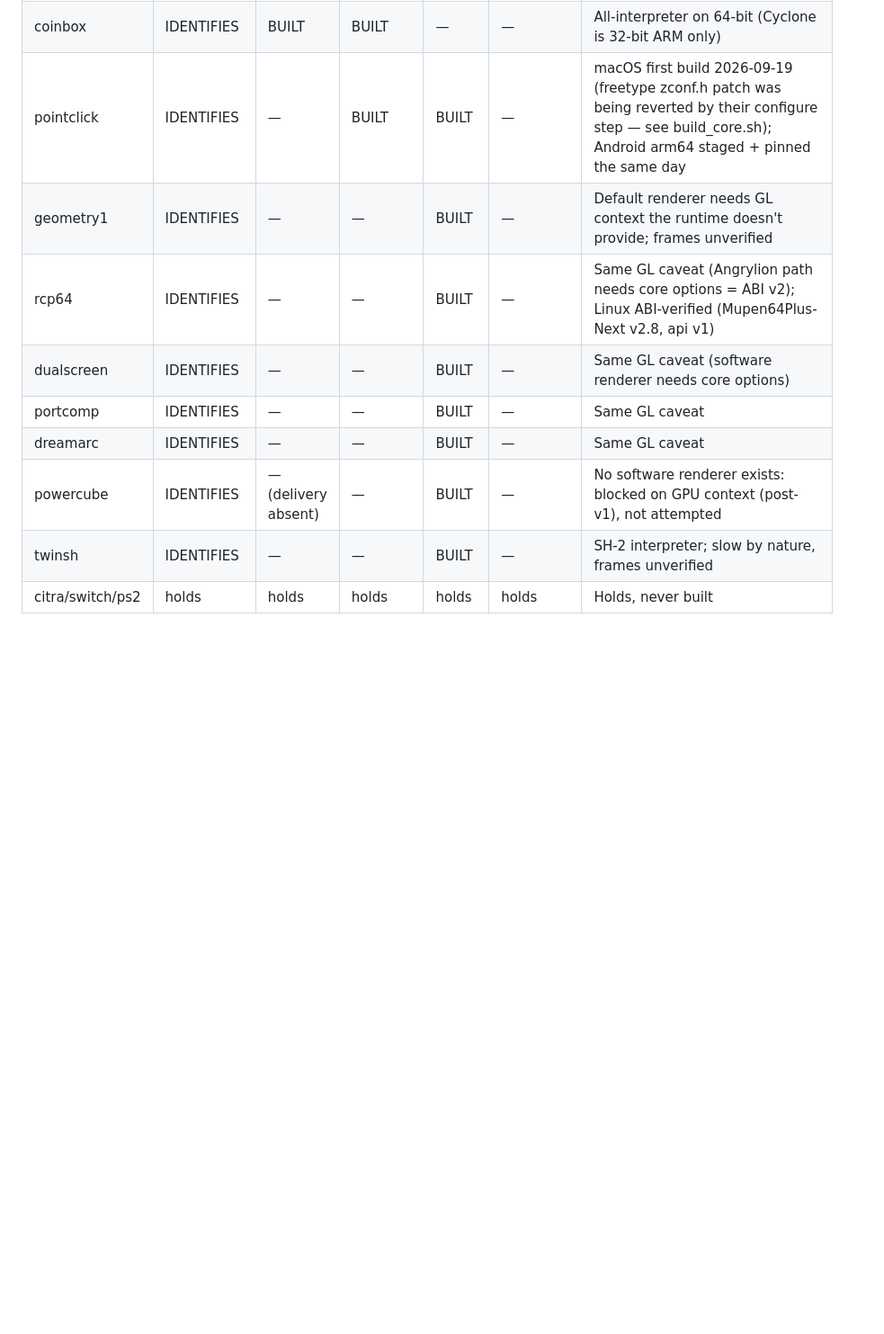
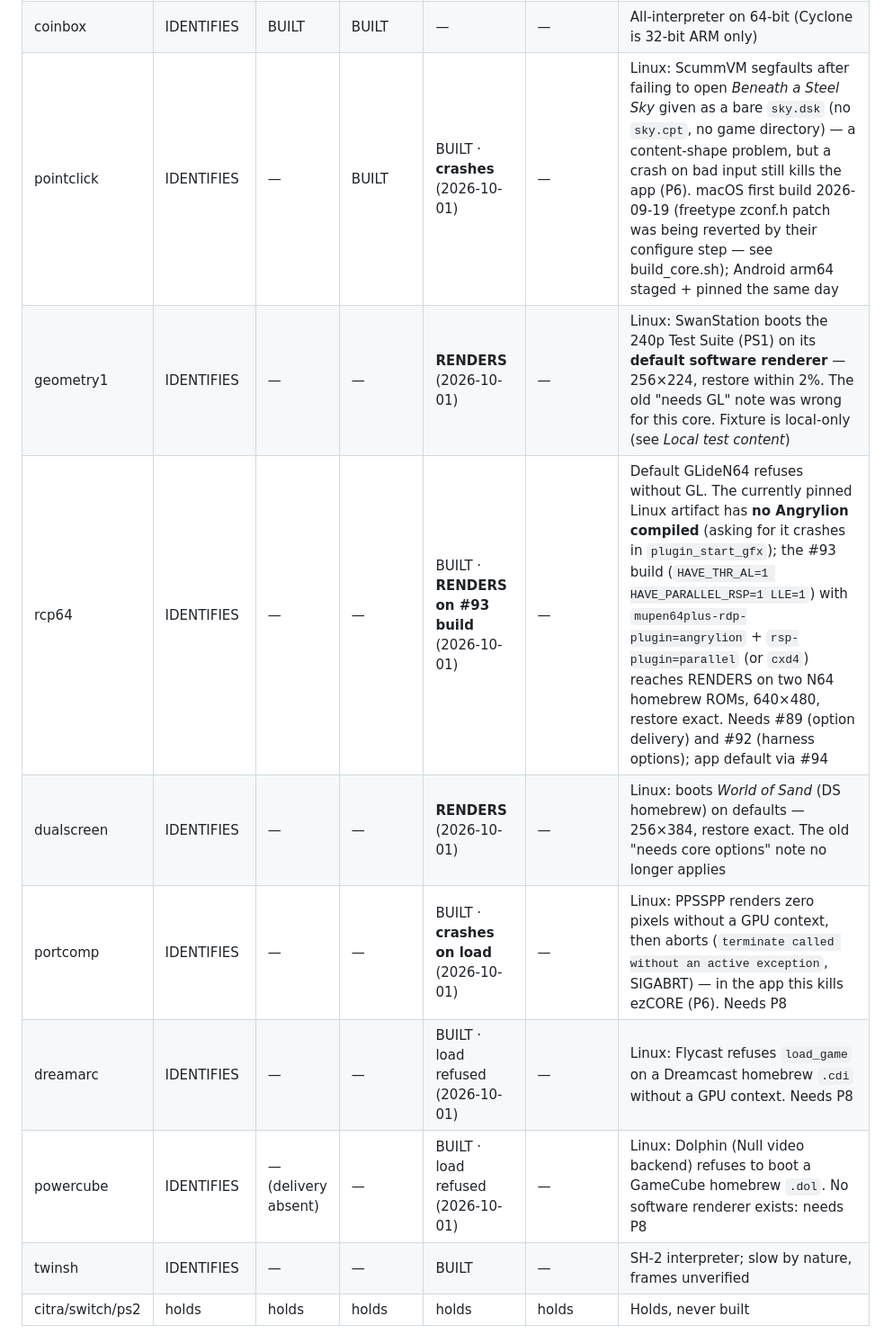
Before and after one commit to 0xJ1nn/ezcore, a Markdown page: docs/MATRIX.md, the part around one of its changes. Shown at 90% size. Rendered like a GitHub page; blank space fills up the shorter version.

```diff
--- a/docs/MATRIX.md
+++ b/docs/MATRIX.md
@@ -103,11 +117,11 @@ levels previously claimed more than the harness asserts):
 | coinbox | IDENTIFIES | BUILT | BUILT | — | — | All-interpreter on 64-bit (Cyclone is 32-bit ARM only) |
-| pointclick | IDENTIFIES | — | BUILT | BUILT | — | macOS first build 2026-09-19 (freetype zconf.h patch was being reverted by their configure step — see build_core.sh); Android arm64 staged + pinned the same day |
-| geometry1 | IDENTIFIES | — | — | BUILT | — | Default renderer needs GL context the runtime doesn't provide; frames unverified |
-| rcp64 | IDENTIFIES | — | — | BUILT | — | Same GL caveat (Angrylion path needs core options = ABI v2); Linux ABI-verified (Mupen64Plus-Next v2.8, api v1) |
-| dualscreen | IDENTIFIES | — | — | BUILT | — | Same GL caveat (software renderer needs core options) |
-| portcomp | IDENTIFIES | — | — | BUILT | — | Same GL caveat |
-| dreamarc | IDENTIFIES | — | — | BUILT | — | Same GL caveat |
-| powercube | IDENTIFIES | — (delivery absent) | — | BUILT | — | No software renderer exists: blocked on GPU context (post-v1), not attempted |
+| pointclick | IDENTIFIES | — | BUILT | BUILT · **crashes** (2026-10-01) | — | Linux: ScummVM segfaults after failing to open *Beneath a Steel Sky* given as a bare `sky.dsk` (no `sky.cpt`, no game directory) — a content-shape problem, but a crash on bad input still kills the app (P6). macOS first build 2026-09-19 (freetype zconf.h patch was being reverted by their configure step — see build_core.sh); Android arm64 staged + pinned the same day |
+| geometry1 | IDENTIFIES | — | — | **RENDERS** (2026-10-01) | — | Linux: SwanStation boots the 240p Test Suite (PS1) on its **default software renderer** — 256×224, restore within 2%. The old "needs GL" note was wrong for this core. Fixture is local-only (see *Local test content*) |
+| rcp64 | IDENTIFIES | — | — | BUILT · **RENDERS on #93 build** (2026-10-01) | — | Default GLideN64 refuses without GL. The currently pinned Linux artifact has **no Angrylion compiled** (asking for it crashes in `plugin_start_gfx`); the #93 build (`HAVE_THR_AL=1 HAVE_PARALLEL_RSP=1 LLE=1`) with `mupen64plus-rdp-plugin=angrylion` + `rsp-plugin=parallel` (or `cxd4`) reaches RENDERS on two N64 homebrew ROMs, 640×480, restore exact. Needs #89 (option delivery) and #92 (harness options); app default via #94 |
+| dualscreen | IDENTIFIES | — | — | **RENDERS** (2026-10-01) | — | Linux: boots *World of Sand* (DS homebrew) on defaults — 256×384, restore exact. The old "needs core options" note no longer applies |
+| portcomp | IDENTIFIES | — | — | BUILT · **crashes on load** (2026-10-01) | — | Linux: PPSSPP renders zero pixels without a GPU context, then aborts (`terminate called without an active exception`, SIGABRT) — in the app this kills ezCORE (P6). Needs P8 |
+| dreamarc | IDENTIFIES | — | — | BUILT · load refused (2026-10-01) | — | Linux: Flycast refuses `load_game` on a Dreamcast homebrew `.cdi` without a GPU context. Needs P8 |
+| powercube | IDENTIFIES | — (delivery absent) | — | BUILT · load refused (2026-10-01) | — | Linux: Dolphin (Null video backend) refuses to boot a GameCube homebrew `.dol`. No software renderer exists: needs P8 |
 | twinsh | IDENTIFIES | — | — | BUILT | — | SH-2 interpreter; slow by nature, frames unverified |
 | citra/switch/ps2 | holds | holds | holds | holds | holds | Holds, never built |
 
```
Also changed, not shown: other parts of docs/MATRIX.md (+16 -2 lines).
